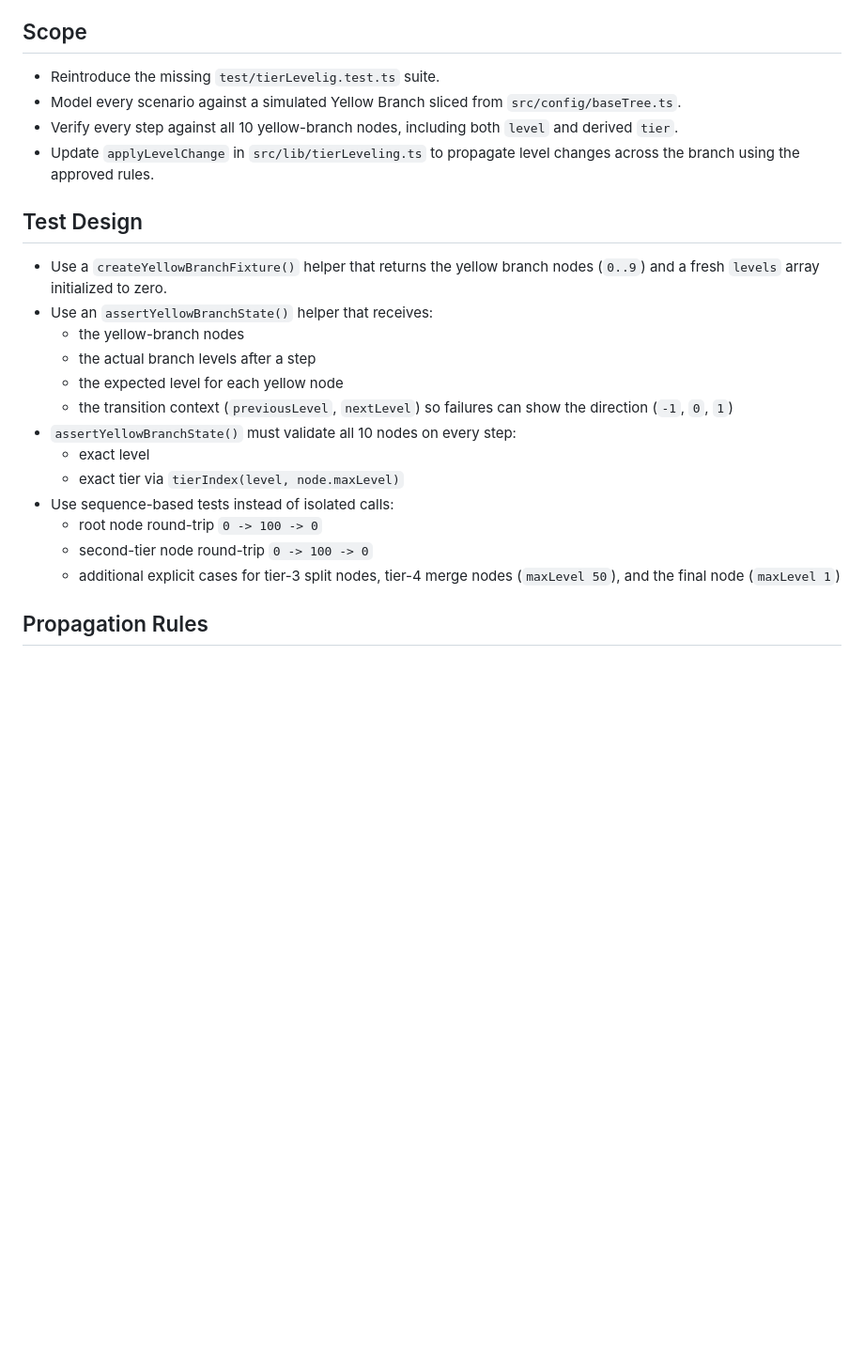
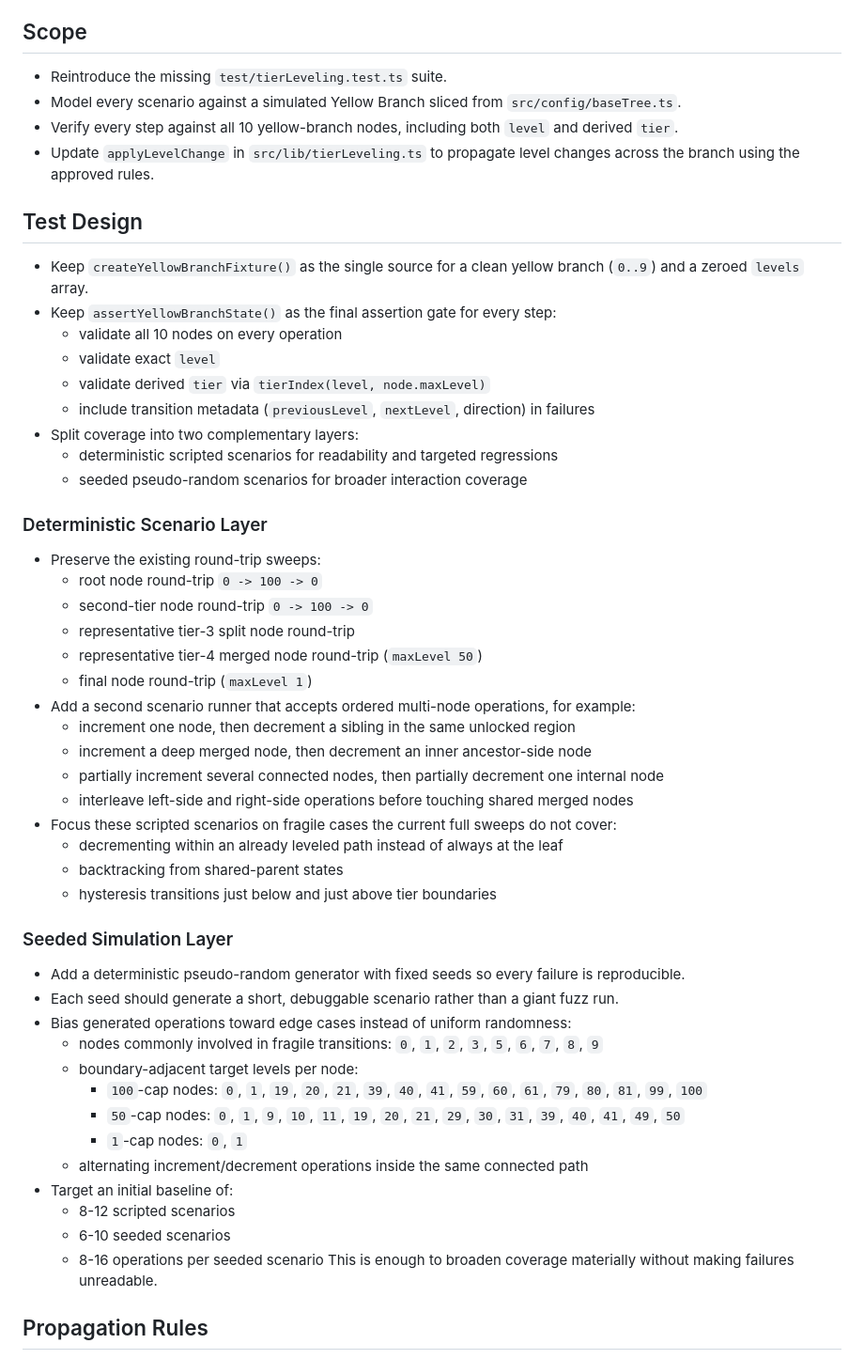
Before and after one commit to Shilo/rg-backpack-planner, a Markdown page: docs/plans/2026-02-28-tier-leveling-design.md, the part around one of its changes. Shown at 94% size. Drawn GitHub-style; blank space fills up the shorter version.

Commit message:
docs: expand tier leveling test design

```diff
--- a/docs/plans/2026-02-28-tier-leveling-design.md
+++ b/docs/plans/2026-02-28-tier-leveling-design.md
@@ -4,26 +4,57 @@
 
 ## Scope
 
-- Reintroduce the missing `test/tierLevelig.test.ts` suite.
+- Reintroduce the missing `test/tierLeveling.test.ts` suite.
 - Model every scenario against a simulated Yellow Branch sliced from `src/config/baseTree.ts`.
 - Verify every step against all 10 yellow-branch nodes, including both `level` and derived `tier`.
 - Update `applyLevelChange` in `src/lib/tierLeveling.ts` to propagate level changes across the branch using the approved rules.
 
 ## Test Design
 
-- Use a `createYellowBranchFixture()` helper that returns the yellow branch nodes (`0..9`) and a fresh `levels` array initialized to zero.
-- Use an `assertYellowBranchState()` helper that receives:
-  - the yellow-branch nodes
-  - the actual branch levels after a step
-  - the expected level for each yellow node
-  - the transition context (`previousLevel`, `nextLevel`) so failures can show the direction (`-1`, `0`, `1`)
-- `assertYellowBranchState()` must validate all 10 nodes on every step:
-  - exact level
-  - exact tier via `tierIndex(level, node.maxLevel)`
-- Use sequence-based tests instead of isolated calls:
+- Keep `createYellowBranchFixture()` as the single source for a clean yellow branch (`0..9`) and a zeroed `levels` array.
+- Keep `assertYellowBranchState()` as the final assertion gate for every step:
+  - validate all 10 nodes on every operation
+  - validate exact `level`
+  - validate derived `tier` via `tierIndex(level, node.maxLevel)`
+  - include transition metadata (`previousLevel`, `nextLevel`, direction) in failures
+- Split coverage into two complementary layers:
+  - deterministic scripted scenarios for readability and targeted regressions
+  - seeded pseudo-random scenarios for broader interaction coverage
+
+### Deterministic Scenario Layer
+
+- Preserve the existing round-trip sweeps:
   - root node round-trip `0 -> 100 -> 0`
   - second-tier node round-trip `0 -> 100 -> 0`
-  - additional explicit cases for tier-3 split nodes, tier-4 merge nodes (`maxLevel 50`), and the final node (`maxLevel 1`)
+  - representative tier-3 split node round-trip
+  - representative tier-4 merged node round-trip (`maxLevel 50`)
+  - final node round-trip (`maxLevel 1`)
+- Add a second scenario runner that accepts ordered multi-node operations, for example:
+  - increment one node, then decrement a sibling in the same unlocked region
+  - increment a deep merged node, then decrement an inner ancestor-side node
+  - partially increment several connected nodes, then partially decrement one internal node
+  - interleave left-side and right-side operations before touching shared merged nodes
+- Focus these scripted scenarios on fragile cases the current full sweeps do not cover:
+  - decrementing within an already leveled path instead of always at the leaf
+  - backtracking from shared-parent states
+  - hysteresis transitions just below and just above tier boundaries
+
+### Seeded Simulation Layer
+
+- Add a deterministic pseudo-random generator with fixed seeds so every failure is reproducible.
+- Each seed should generate a short, debuggable scenario rather than a giant fuzz run.
+- Bias generated operations toward edge cases instead of uniform randomness:
+  - nodes commonly involved in fragile transitions: `0`, `1`, `2`, `3`, `5`, `6`, `7`, `8`, `9`
+  - boundary-adjacent target levels per node:
+    - `100`-cap nodes: `0`, `1`, `19`, `20`, `21`, `39`, `40`, `41`, `59`, `60`, `61`, `79`, `80`, `81`, `99`, `100`
+    - `50`-cap nodes: `0`, `1`, `9`, `10`, `11`, `19`, `20`, `21`, `29`, `30`, `31`, `39`, `40`, `41`, `49`, `50`
+    - `1`-cap nodes: `0`, `1`
+  - alternating increment/decrement operations inside the same connected path
+- Target an initial baseline of:
+  - 8-12 scripted scenarios
+  - 6-10 seeded scenarios
+  - 8-16 operations per seeded scenario
+  This is enough to broaden coverage materially without making failures unreadable.
 
 ## Propagation Rules
 
```
Also changed, not shown: other parts of docs/plans/2026-02-28-tier-leveling-design.md (+23 -1 lines).
